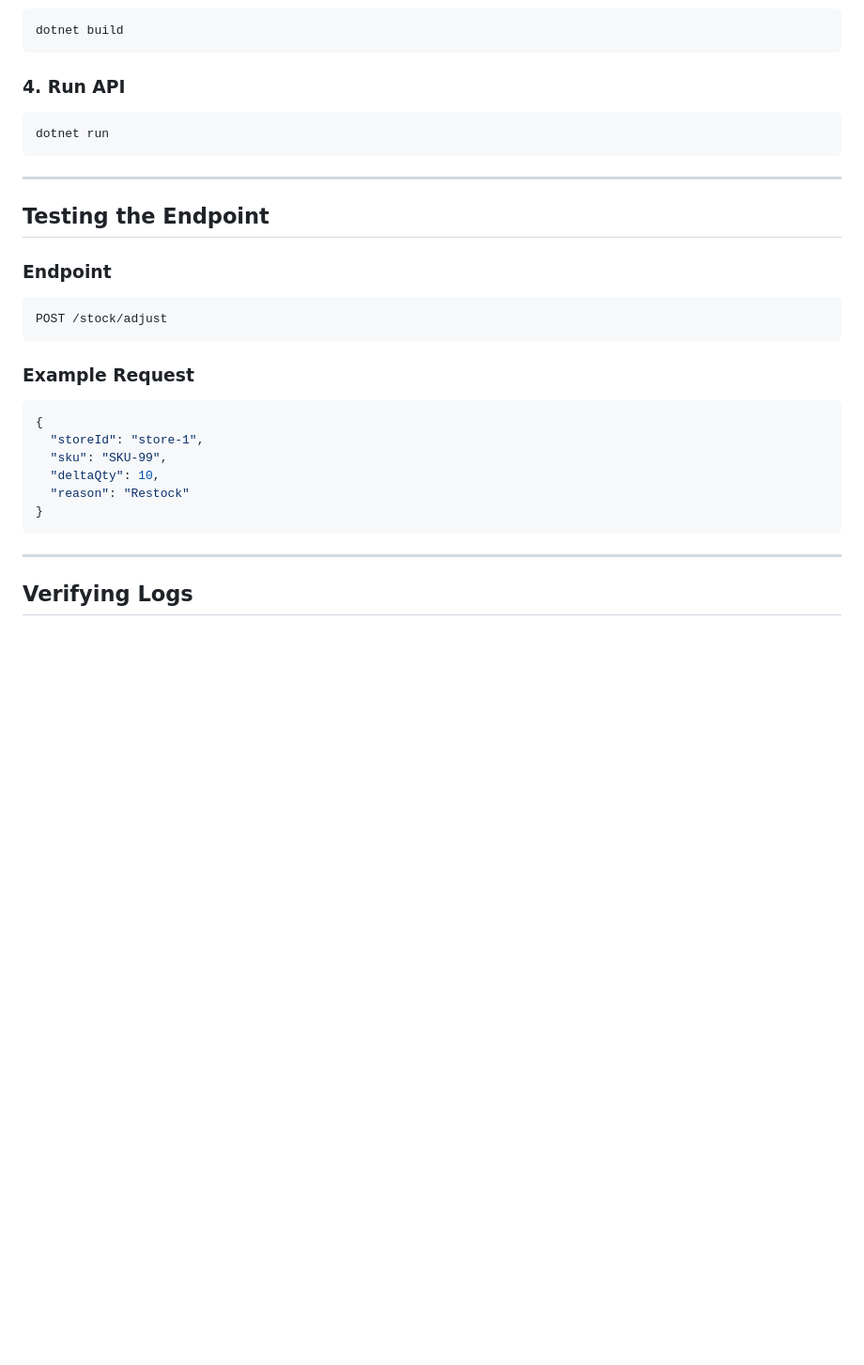
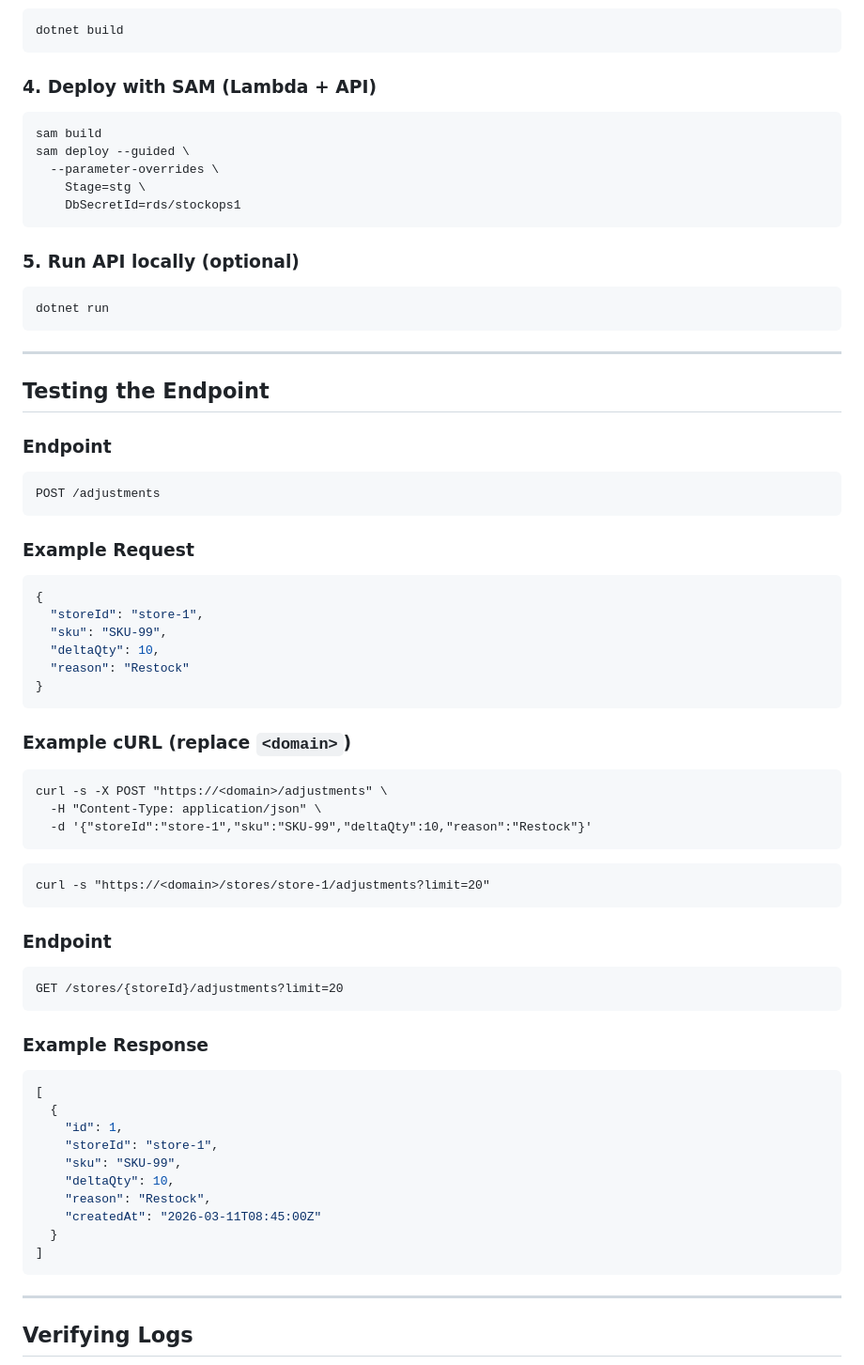
Before and after one commit to misaelriojasftf/aws-dotnet-flutter-dataqube, a Markdown page: dotnet/README.md, the part around one of its changes. Shown at 94% size. Rendered like a GitHub page; blank space fills up the shorter version.

Commit message:
docs: update readme

````diff
--- a/dotnet/README.md
+++ b/dotnet/README.md
@@ -154,7 +252,17 @@ aws configure
 dotnet build
 ```
 
-### 4. Run API
+### 4. Deploy with SAM (Lambda + API)
+
+```
+sam build
+sam deploy --guided \
+  --parameter-overrides \
+    Stage=stg \
+    DbSecretId=rds/stockops1
+```
+
+### 5. Run API locally (optional)
 
 ```
 dotnet run
@@ -167,7 +275,7 @@ dotnet run
 ### Endpoint
 
 ```
-POST /stock/adjust
+POST /adjustments
 ```
 
 ### Example Request
@@ -179,6 +287,38 @@ POST /stock/adjust
   "deltaQty": 10,
   "reason": "Restock"
 }
+```
+
+### Example cURL (replace `<domain>`)
+
+```
+curl -s -X POST "https://<domain>/adjustments" \
+  -H "Content-Type: application/json" \
+  -d '{"storeId":"store-1","sku":"SKU-99","deltaQty":10,"reason":"Restock"}'
+```
+
+```
+curl -s "https://<domain>/stores/store-1/adjustments?limit=20"
+```
+
+### Endpoint
+
+```
+GET /stores/{storeId}/adjustments?limit=20
+```
+
+### Example Response
+```json
+[
+  {
+    "id": 1,
+    "storeId": "store-1",
+    "sku": "SKU-99",
+    "deltaQty": 10,
+    "reason": "Restock",
+    "createdAt": "2026-03-11T08:45:00Z"
+  }
+]
 ```
 
 ---
````
Also changed, not shown: other parts of dotnet/README.md (+98 -0 lines).
